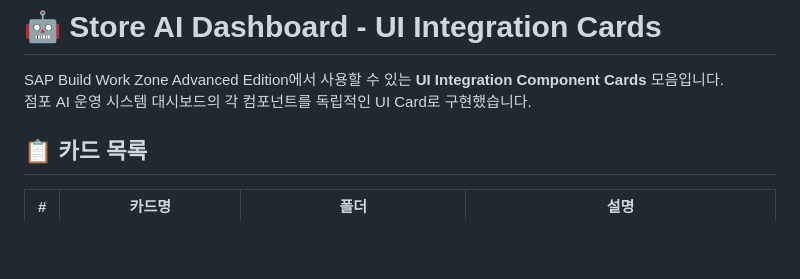
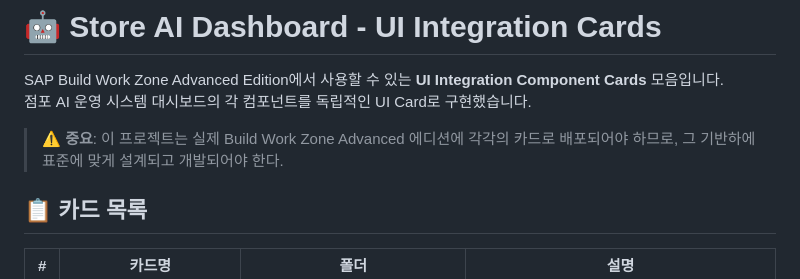
Before and after one commit to DoHyun-Mun/store-card, a Markdown page: README.md, the part around the change. Rendered like a GitHub page; blank space fills up the shorter version.

Commit message:
docs: Add Build Work Zone deployment standard notice to README

```diff
--- a/README.md
+++ b/README.md
@@ -2,6 +2,8 @@
 
 SAP Build Work Zone Advanced Edition에서 사용할 수 있는 **UI Integration Component Cards** 모음입니다.
 점포 AI 운영 시스템 대시보드의 각 컴포넌트를 독립적인 UI Card로 구현했습니다.
+
+> ⚠️ **중요**: 이 프로젝트는 실제 Build Work Zone Advanced 에디션에 각각의 카드로 배포되어야 하므로, 그 기반하에 표준에 맞게 설계되고 개발되어야 한다.
 
 ## 📋 카드 목록
 
```
